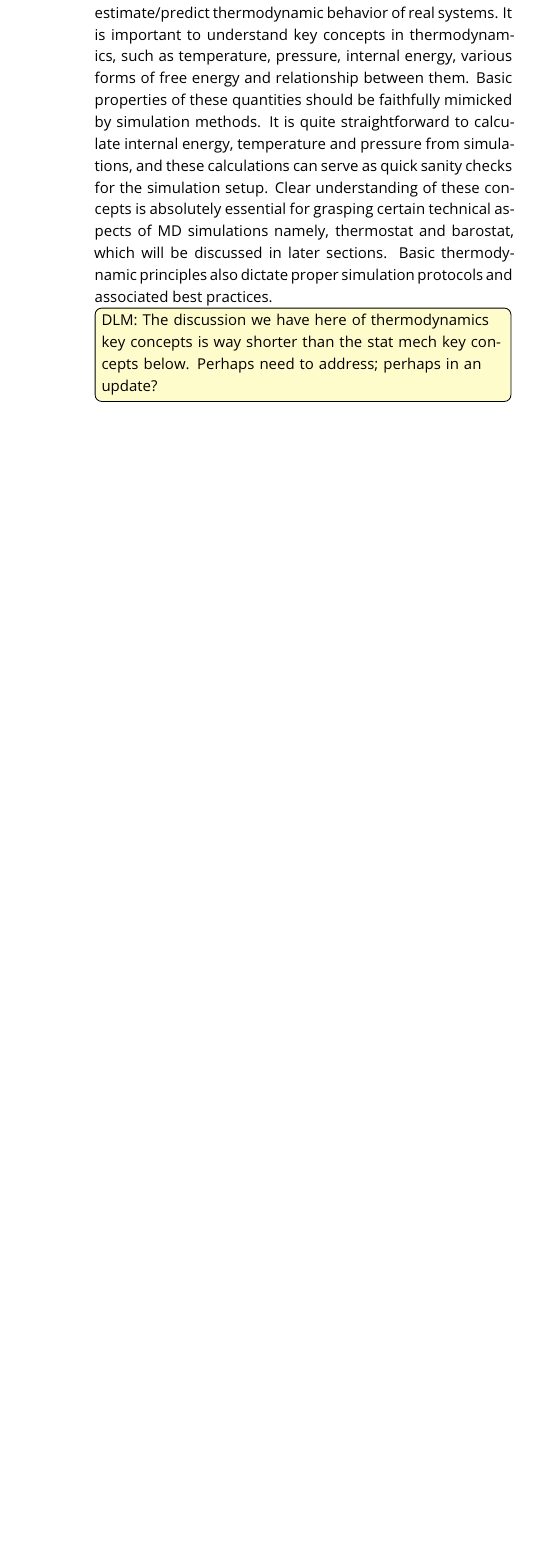
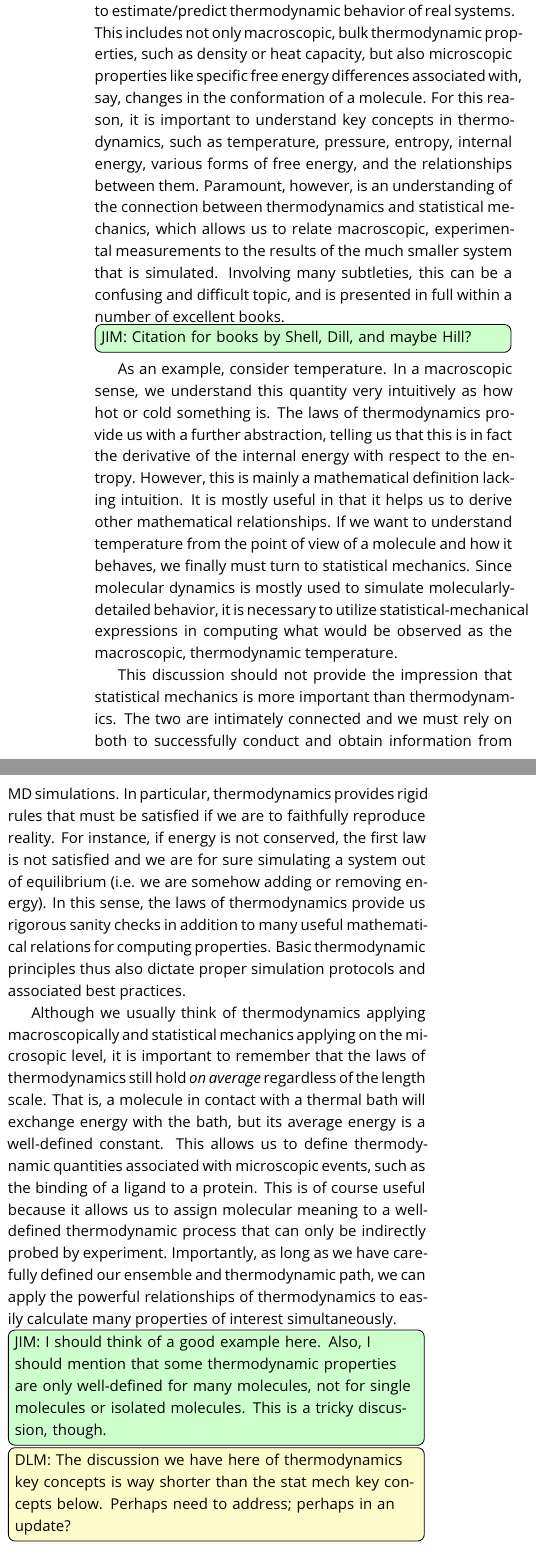
Before and after one commit to MobleyLab/basic_simulation_training, a LaTeX document (paper/basic_training.tex): part of one column of page 4 of 18 before the commit and two parts of the columns of page 4 of 19 after it, the two joined at a grey line, cut so that both start at the same text, the shorter picture padded with empty space. Compiled offline with pdfLaTeX.

Commit message:
Added more to thermodynamics section

```diff
--- a/paper/basic_training.tex
+++ b/paper/basic_training.tex
@@ -184,12 +184,34 @@ A variety of thermodynamics concepts are particularly important for molecular si
 \end{itemize}
 
 One of the main objectives of molecular simulations is to estimate/predict thermodynamic behavior of real systems.
-It is important to understand key concepts in thermodynamics, such as temperature, pressure, internal energy, various forms of free energy and relationship between them.
-Basic properties of these quantities should be faithfully mimicked by simulation methods.
-It is quite straightforward to calculate internal energy, temperature and pressure from simulations, and these calculations can serve as quick sanity checks for the simulation setup.
-Clear understanding of these concepts is absolutely essential for grasping certain technical aspects of MD simulations namely, thermostat and barostat, which will be discussed in later sections.
-Basic thermodynamic principles also dictate proper simulation protocols and associated best practices.
+This includes not only macroscopic, bulk thermodynamic properties, such as density or heat capacity,
+but also microscopic properties like specific free energy differences associated with, say, changes in the conformation of a molecule.
+For this reason, it is important to understand key concepts in thermodynamics, such as temperature, pressure, entropy, internal energy, various forms of free energy, and the relationships between them.
+Paramount, however, is an understanding of the connection between thermodynamics and statistical mechanics, which allows us to relate macroscopic, experimental measurements to the results of the much smaller system that is simulated.
+Involving many subtleties, this can be a confusing and difficult topic, and is presented in full within a number of excellent books.
+\todo[inline, color={green!20}]{JIM: Citation for books by Shell, Dill, and maybe Hill?}
 
+As an example, consider temperature.
+In a macroscopic sense, we understand this quantity very intuitively as how hot or cold something is.
+The laws of thermodynamics provide us with a further abstraction, telling us that this is in fact the derivative of the internal energy with respect to the entropy.
+However, this is mainly a mathematical definition lacking intuition.
+It is mostly useful in that it helps us to derive other mathematical relationships.
+If we want to understand temperature from the point of view of a molecule and how it behaves, we finally must turn to statistical mechanics.
+Since molecular dynamics is mostly used to simulate molecularly-detailed behavior, it is necessary to utilize statistical-mechanical expressions in computing what would be observed as the macroscopic, thermodynamic temperature.
+
+This discussion should not provide the impression that statistical mechanics is more important than thermodynamics.
+The two are intimately connected and we must rely on both to successfully conduct and obtain information from MD simulations.
+In particular, thermodynamics provides rigid rules that must be satisfied if we are to faithfully reproduce reality.
+For instance, if energy is not conserved, the first law is not satisfied and we are for sure simulating a system out of equilibrium (i.e. we are somehow adding or removing energy).
+In this sense, the laws of thermodynamics provide us rigorous sanity checks in addition to many useful mathematical relations for computing properties.
+Basic thermodynamic principles thus also dictate proper simulation protocols and associated best practices.
+
+Although we usually think of thermodynamics applying macroscopically and statistical mechanics applying on the microsopic level, it is important to remember that the laws of thermodynamics still hold \textit{on average} regardless of the length scale.
+That is, a molecule in contact with a thermal bath will exchange energy with the bath, but its average energy is a well-defined constant.
+This allows us to define thermodynamic quantities associated with microscopic events, such as the binding of a ligand to a protein.
+This is of course useful because it allows us to assign molecular meaning to a well-defined thermodynamic process that can only be indirectly probed by experiment.
+Importantly, as long as we have carefully defined our ensemble and thermodynamic path, we can apply the powerful relationships of thermodynamics to easily calculate many properties of interest simultaneously.
+\todo[inline, color={green!20}]{JIM: I should think of a good example here. Also, I should mention that some thermodynamic properties are only well-defined for many molecules, not for single molecules or isolated molecules. This is a tricky discussion, though.}
 
 \todo[inline, color={yellow!20}]{DLM: The discussion we have here of thermodynamics key concepts is way shorter than the stat mech key concepts below. Perhaps need to address; perhaps in an update?}
 
```
Also changed, not shown: paper/basic_training.bib (+8 -0 lines), paper/basic_training.pdf, paper/basic_training.tex (9 more changed lines).
